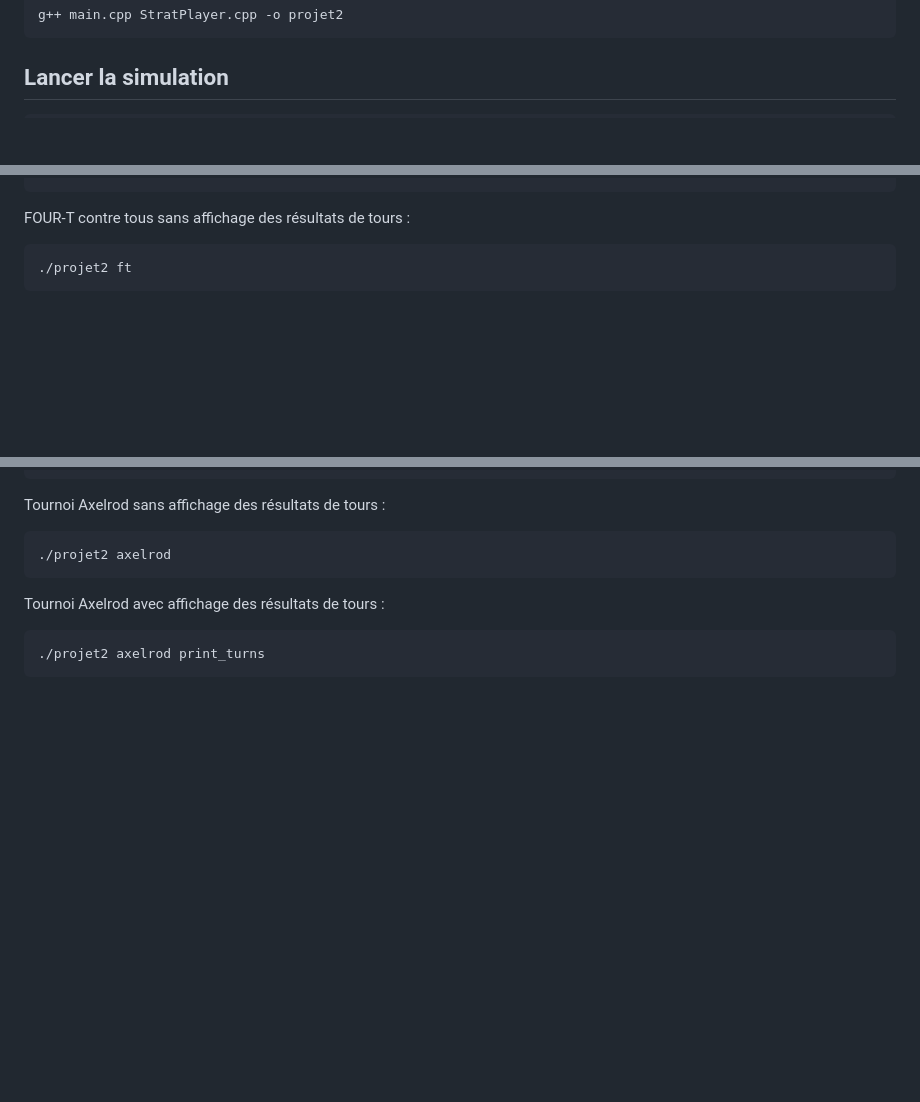
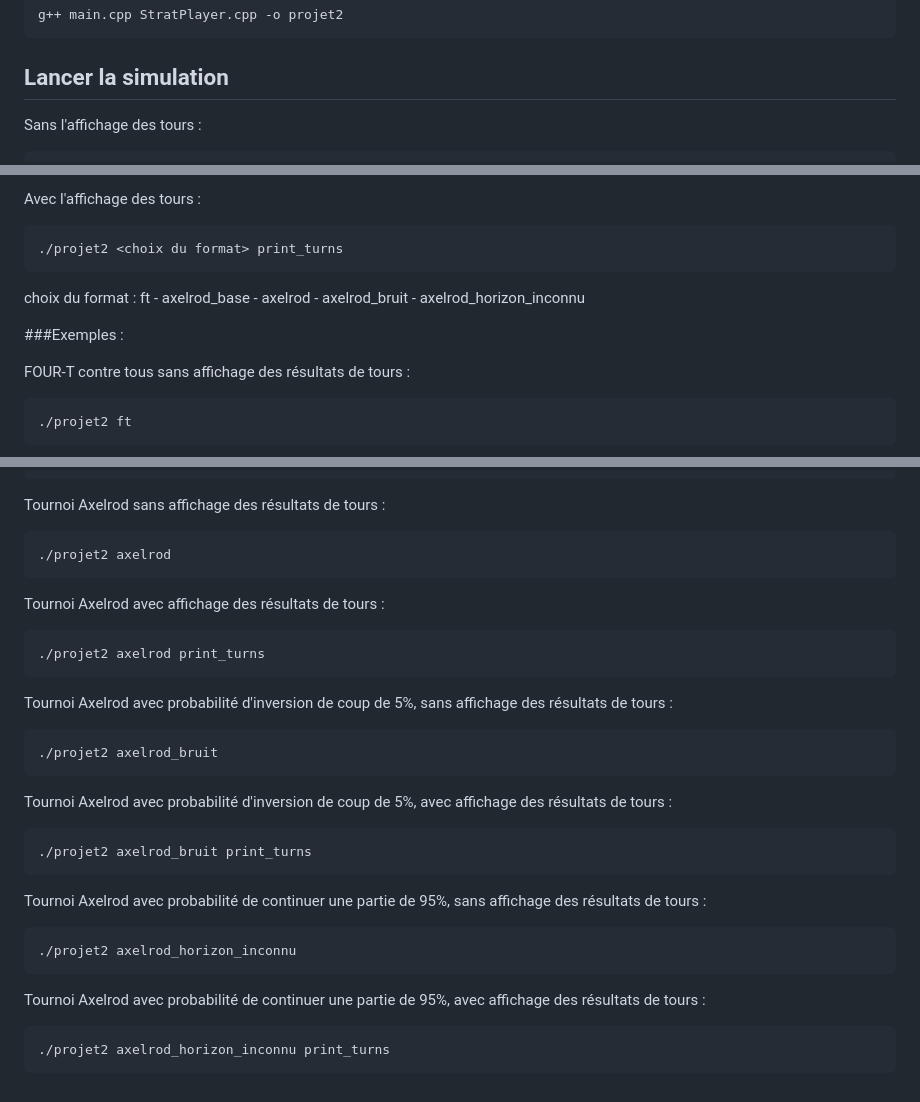
Before and after one commit to TahinaD/HAI716I_2026_Projet2, a Markdown page: README.md, 3 parts joined by grey strips. Rendered like a GitHub page; blank space fills up the shorter version.

````diff
--- a/README.md
+++ b/README.md
@@ -11,4 +11,6 @@ g++ main.cpp StratPlayer.cpp -o projet2
 
 ## Lancer la simulation
 
+Sans l'affichage des tours :
+
 ```
@@ -16,4 +18,14 @@ g++ main.cpp StratPlayer.cpp -o projet2
 ```
+
+Avec l'affichage des tours :
+
+```
+./projet2 <choix du format> print_turns
+```
+
+choix du format : ft - axelrod_base - axelrod - axelrod_bruit - axelrod_horizon_inconnu
+
+###Exemples :
 
 FOUR-T contre tous sans affichage des résultats de tours :
 
@@ -50,3 +62,27 @@ Tournoi Axelrod avec affichage des résultats de tours :
 ```
 ./projet2 axelrod print_turns
 ```
+
+Tournoi Axelrod avec probabilité d'inversion de coup de 5%, sans affichage des résultats de tours :
+
+```
+./projet2 axelrod_bruit
+```
+
+Tournoi Axelrod avec probabilité d'inversion de coup de 5%, avec affichage des résultats de tours :
+
+```
+./projet2 axelrod_bruit print_turns
+```
+
+Tournoi Axelrod avec probabilité de continuer une partie de 95%, sans affichage des résultats de tours :
+
+```
+./projet2 axelrod_horizon_inconnu
+```
+
+Tournoi Axelrod avec probabilité de continuer une partie de 95%, avec affichage des résultats de tours :
+
+```
+./projet2 axelrod_horizon_inconnu print_turns
+```
````
Also changed, not shown: other parts of README.md (+1 -1 lines), Journal/Journal.md (+33 -0 lines), Journal/Axelrod_base.png, Journal/Axelrod_horizon_inconnu.png (added), Journal/Axelrod_noise_0.05.png (added), 2 other files.
